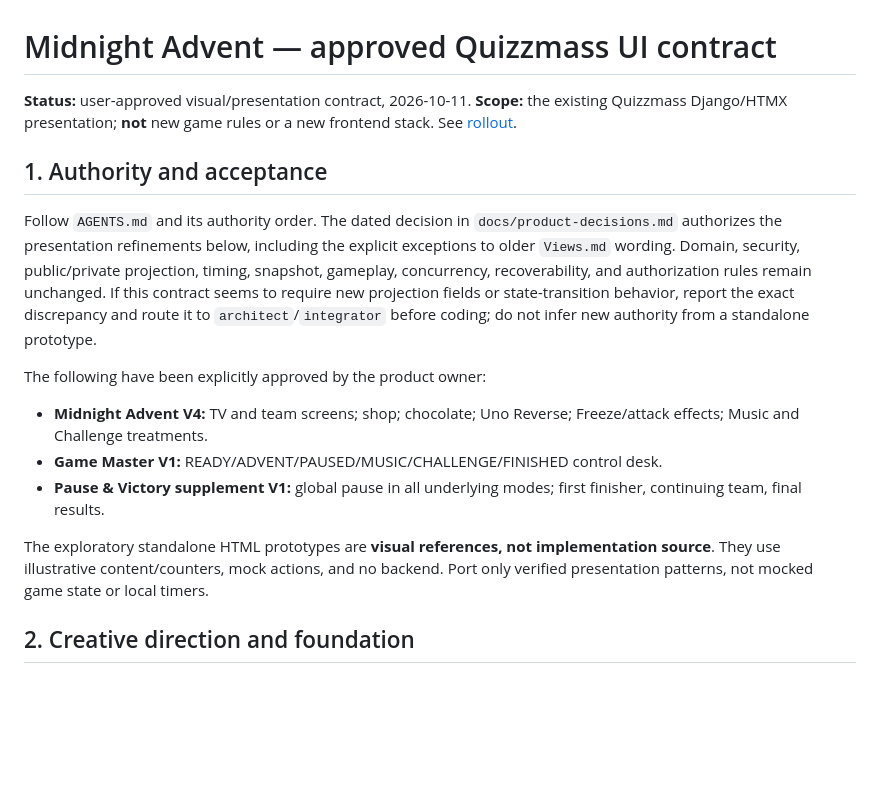
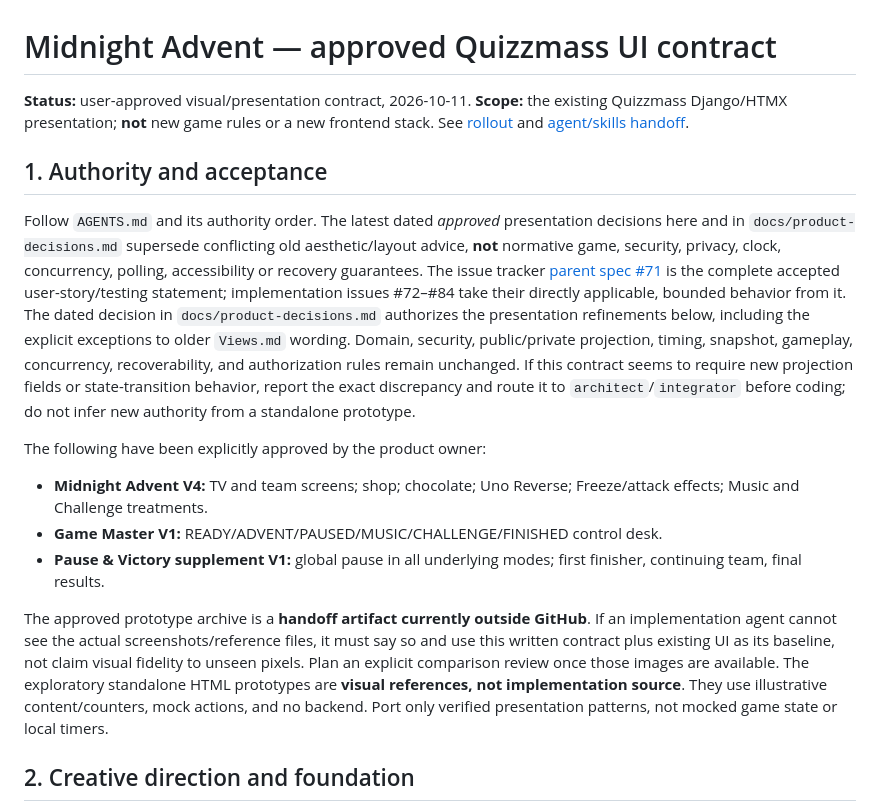
Before and after one commit to TristanAlbers/christmas-quiz, a Markdown page: docs/ui/midnight-advent.md, the part around the change. Drawn GitHub-style; blank space fills up the shorter version.

Commit message:
docs(ui): declare approved precedence and agent review practices

```diff
--- a/docs/ui/midnight-advent.md
+++ b/docs/ui/midnight-advent.md
@@ -1,17 +1,17 @@
 # Midnight Advent — approved Quizzmass UI contract
 
-**Status:** user-approved visual/presentation contract, 2026-10-11. **Scope:** the existing Quizzmass Django/HTMX presentation; **not** new game rules or a new frontend stack. See [rollout](midnight-advent-rollout.md).
+**Status:** user-approved visual/presentation contract, 2026-10-11. **Scope:** the existing Quizzmass Django/HTMX presentation; **not** new game rules or a new frontend stack. See [rollout](midnight-advent-rollout.md) and [agent/skills handoff](midnight-advent-agent-guide.md).
 
 ## 1. Authority and acceptance
 
-Follow `AGENTS.md` and its authority order. The dated decision in `docs/product-decisions.md` authorizes the presentation refinements below, including the explicit exceptions to older `Views.md` wording. Domain, security, public/private projection, timing, snapshot, gameplay, concurrency, recoverability, and authorization rules remain unchanged. If this contract seems to require new projection fields or state-transition behavior, report the exact discrepancy and route it to `architect`/`integrator` before coding; do not infer new authority from a standalone prototype.
+Follow `AGENTS.md` and its authority order. The latest dated *approved* presentation decisions here and in `docs/product-decisions.md` supersede conflicting old aesthetic/layout advice, **not** normative game, security, privacy, clock, concurrency, polling, accessibility or recovery guarantees. The issue tracker [parent spec #71](https://github.com/TristanAlbers/christmas-quiz/issues/71) is the complete accepted user-story/testing statement; implementation issues #72–#84 take their directly applicable, bounded behavior from it. The dated decision in `docs/product-decisions.md` authorizes the presentation refinements below, including the explicit exceptions to older `Views.md` wording. Domain, security, public/private projection, timing, snapshot, gameplay, concurrency, recoverability, and authorization rules remain unchanged. If this contract seems to require new projection fields or state-transition behavior, report the exact discrepancy and route it to `architect`/`integrator` before coding; do not infer new authority from a standalone prototype.
 
 The following have been explicitly approved by the product owner:
 - **Midnight Advent V4:** TV and team screens; shop; chocolate; Uno Reverse; Freeze/attack effects; Music and Challenge treatments.
 - **Game Master V1:** READY/ADVENT/PAUSED/MUSIC/CHALLENGE/FINISHED control desk.
 - **Pause & Victory supplement V1:** global pause in all underlying modes; first finisher, continuing team, final results.
 
-The exploratory standalone HTML prototypes are **visual references, not implementation source**. They use illustrative content/counters, mock actions, and no backend. Port only verified presentation patterns, not mocked game state or local timers.
+The approved prototype archive is a **handoff artifact currently outside GitHub**. If an implementation agent cannot see the actual screenshots/reference files, it must say so and use this written contract plus existing UI as its baseline, not claim visual fidelity to unseen pixels. Plan an explicit comparison review once those images are available. The exploratory standalone HTML prototypes are **visual references, not implementation source**. They use illustrative content/counters, mock actions, and no backend. Port only verified presentation patterns, not mocked game state or local timers.
 
 ## 2. Creative direction and foundation
 
```
